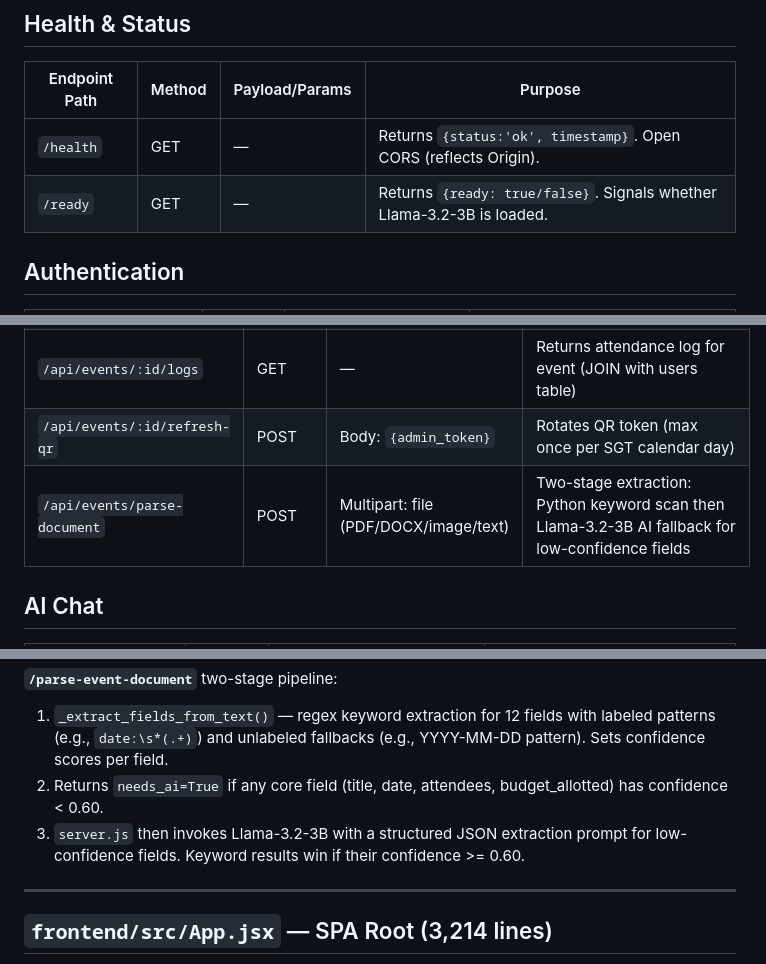
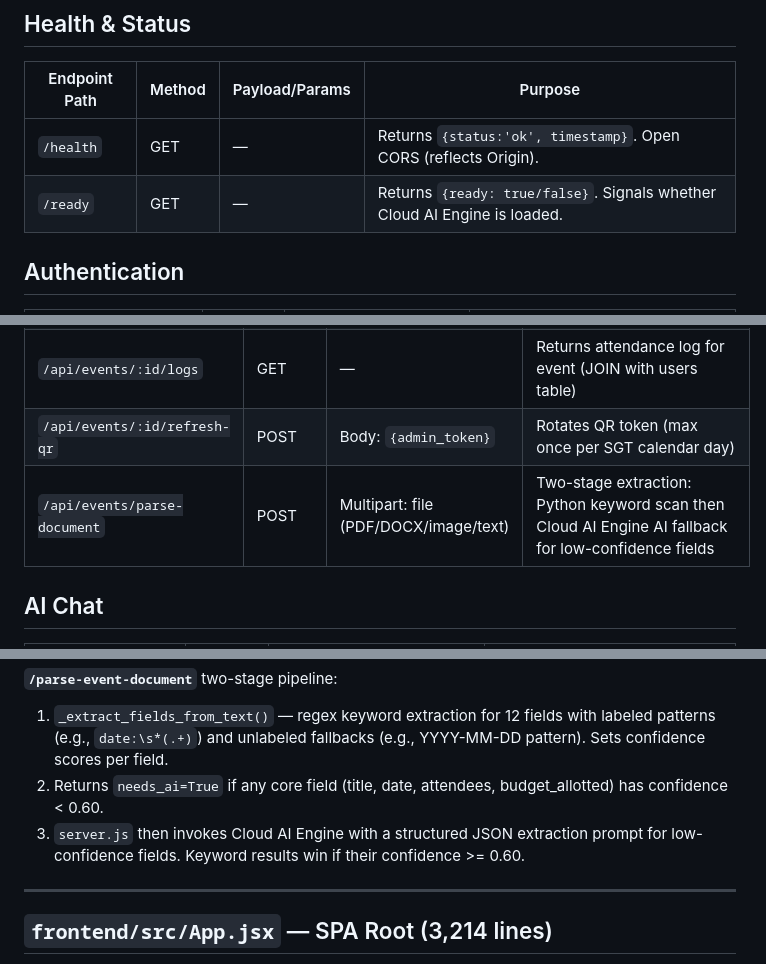
Before and after one commit to codexxers/aSK-Youth-An-AI-Driven-SK-Management-and-Public-Service-System, a Markdown page: SYSTEM_ARCHITECTURE_CONTEXT.md, 3 parts joined by grey strips. Drawn GitHub-style.

```diff
--- a/SYSTEM_ARCHITECTURE_CONTEXT.md
+++ b/SYSTEM_ARCHITECTURE_CONTEXT.md
@@ -558,7 +554,7 @@ END;
 | Endpoint Path | Method | Payload/Params | Purpose |
 |---|---|---|---|
 | `/health` | GET | — | Returns `{status:'ok', timestamp}`. Open CORS (reflects Origin). |
-| `/ready` | GET | — | Returns `{ready: true/false}`. Signals whether Llama-3.2-3B is loaded. |
+| `/ready` | GET | — | Returns `{ready: true/false}`. Signals whether Cloud AI Engine is loaded. |
 
 ## Authentication
 
@@ -581,7 +577,7 @@ END;
 | `/api/events/scan` | POST | Body: `{eventId, t, first_name, mi, last_name, suffix, gender, address}` + Bearer JWT | Records attendance scan. Deduplicates by user_id (registered) or full name (guest). |
 | `/api/events/:id/logs` | GET | — | Returns attendance log for event (JOIN with users table) |
 | `/api/events/:id/refresh-qr` | POST | Body: `{admin_token}` | Rotates QR token (max once per SGT calendar day) |
-| `/api/events/parse-document` | POST | Multipart: file (PDF/DOCX/image/text) | Two-stage extraction: Python keyword scan then Llama-3.2-3B AI fallback for low-confidence fields |
+| `/api/events/parse-document` | POST | Multipart: file (PDF/DOCX/image/text) | Two-stage extraction: Python keyword scan then Cloud AI Engine AI fallback for low-confidence fields |
 
 ## AI Chat
 
@@ -788,7 +784,7 @@ All models loaded once at startup (`@app.on_event("startup")`), stored as module
 **`/parse-event-document`** two-stage pipeline:
 1. `_extract_fields_from_text()` — regex keyword extraction for 12 fields with labeled patterns (e.g., `date:\s*(.+)`) and unlabeled fallbacks (e.g., YYYY-MM-DD pattern). Sets confidence scores per field.
 2. Returns `needs_ai=True` if any core field (title, date, attendees, budget_allotted) has confidence < 0.60.
-3. `server.js` then invokes Llama-3.2-3B with a structured JSON extraction prompt for low-confidence fields. Keyword results win if their confidence >= 0.60.
+3. `server.js` then invokes Cloud AI Engine with a structured JSON extraction prompt for low-confidence fields. Keyword results win if their confidence >= 0.60.
 
 ---
 
```
Also changed, not shown: other parts of SYSTEM_ARCHITECTURE_CONTEXT.md (+13 -17 lines).
